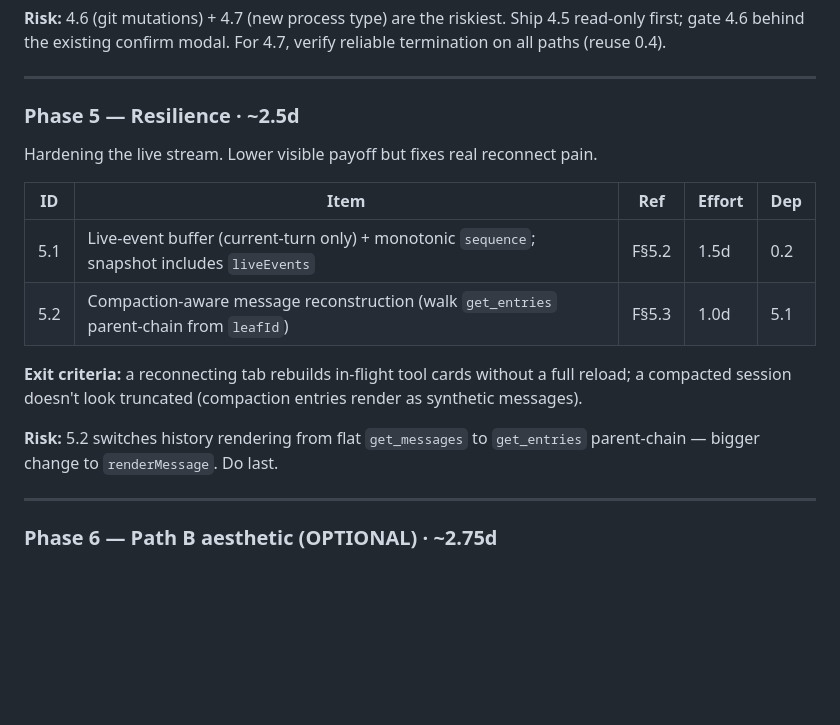
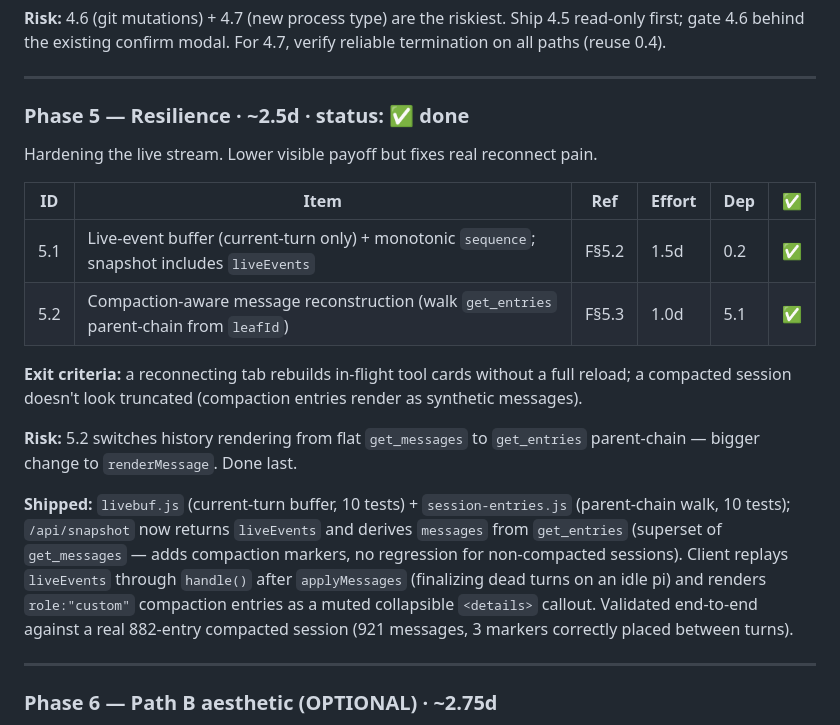
Before and after one commit to gorowynn/pi-webui, a Markdown page: docs/pi-livecraft-action-plan.md, the part around one of its changes. Rendered like a GitHub page; blank space fills up the shorter version.

```diff
--- a/docs/pi-livecraft-action-plan.md
+++ b/docs/pi-livecraft-action-plan.md
@@ -166,19 +166,27 @@ paths (reuse 0.4).
 
 ---
 
-### Phase 5 — Resilience · ~2.5d
+### Phase 5 — Resilience · ~2.5d · **status: ✅ done**
 Hardening the live stream. Lower visible payoff but fixes real reconnect pain.
 
-| ID | Item | Ref | Effort | Dep |
-|----|------|-----|--------|-----|
-| 5.1 | Live-event buffer (current-turn only) + monotonic `sequence`; snapshot includes `liveEvents` | F§5.2 | 1.5d | 0.2 |
-| 5.2 | Compaction-aware message reconstruction (walk `get_entries` parent-chain from `leafId`) | F§5.3 | 1.0d | 5.1 |
+| ID | Item | Ref | Effort | Dep | ✅ |
+|----|------|-----|--------|-----|----|
+| 5.1 | Live-event buffer (current-turn only) + monotonic `sequence`; snapshot includes `liveEvents` | F§5.2 | 1.5d | 0.2 | ✅ |
+| 5.2 | Compaction-aware message reconstruction (walk `get_entries` parent-chain from `leafId`) | F§5.3 | 1.0d | 5.1 | ✅ |
 
 **Exit criteria:** a reconnecting tab rebuilds in-flight tool cards without a full reload; a
 compacted session doesn't look truncated (compaction entries render as synthetic messages).
 
 **Risk:** 5.2 switches history rendering from flat `get_messages` to `get_entries` parent-chain
-— bigger change to `renderMessage`. Do last.
+— bigger change to `renderMessage`. Done last.
+
+**Shipped:** `livebuf.js` (current-turn buffer, 10 tests) + `session-entries.js`
+(parent-chain walk, 10 tests); `/api/snapshot` now returns `liveEvents` and derives `messages`
+from `get_entries` (superset of `get_messages` — adds compaction markers, no regression for
+non-compacted sessions). Client replays `liveEvents` through `handle()` after `applyMessages`
+(finalizing dead turns on an idle pi) and renders `role:"custom"` compaction entries as a
+muted collapsible `<details>` callout. Validated end-to-end against a real 882-entry compacted
+session (921 messages, 3 markers correctly placed between turns).
 
 ---
 
```
Also changed, not shown: other parts of docs/pi-livecraft-action-plan.md (+2 -2 lines), AGENTS.md (+35 -8 lines).
